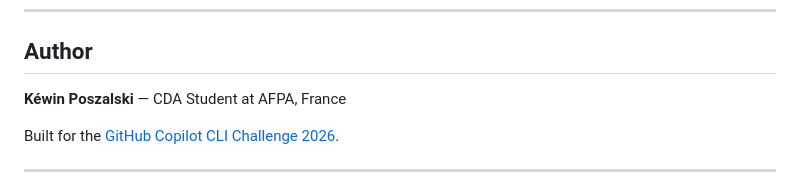
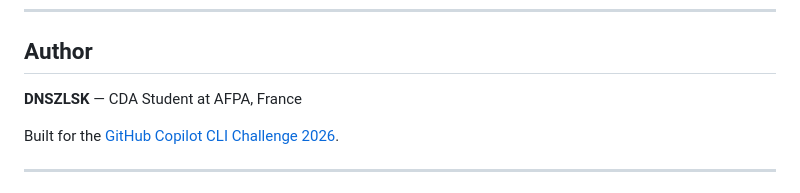
Before and after one commit to DNSZLSK/gitcoach-cli, a Markdown page: README.md, the part around the change. Rendered like a GitHub page.

Commit message:
fix(readme): remove personal name from author section

```diff
--- a/README.md
+++ b/README.md
@@ -334,7 +334,7 @@ gitcoach-cli/
 
 ## Author
 
-**Kéwin Poszalski** — CDA Student at AFPA, France
+**DNSZLSK** — CDA Student at AFPA, France
 
 Built for the [GitHub Copilot CLI Challenge 2026](https://dev.to/challenges/github-2026-01-21).
 
```
